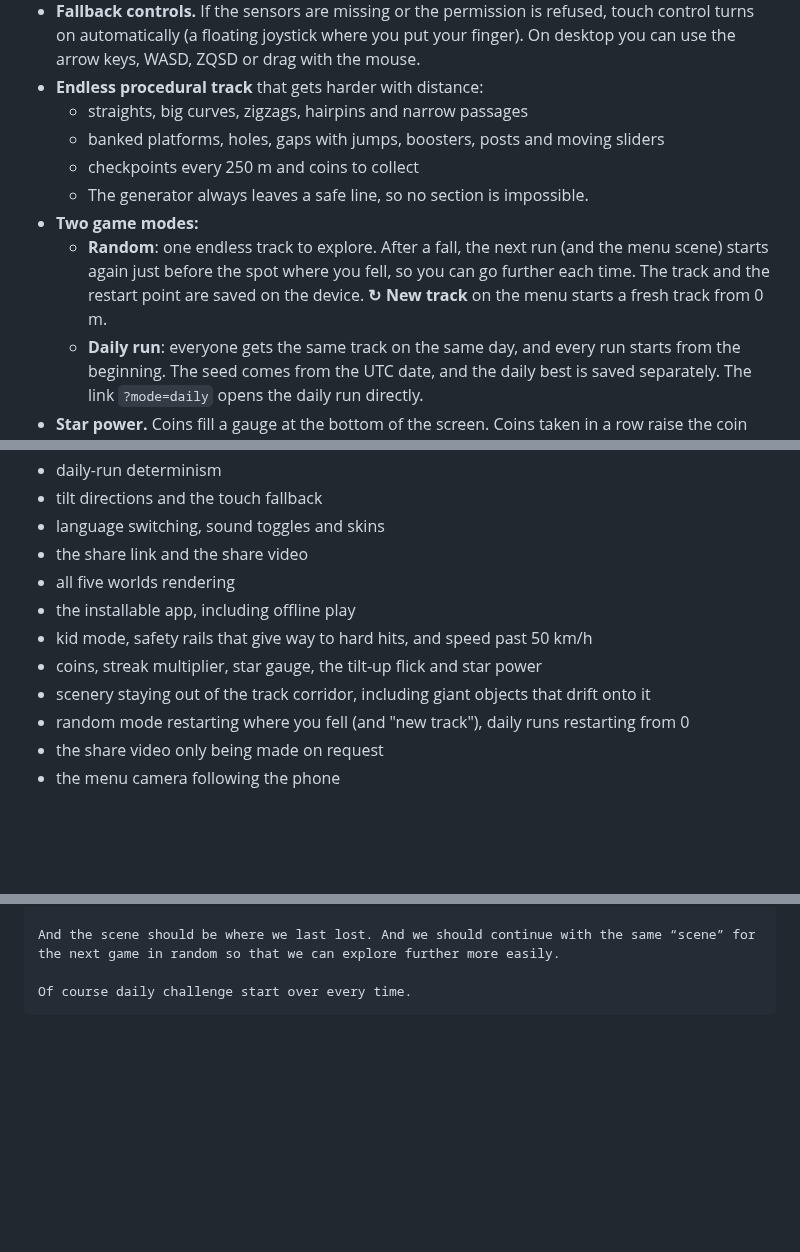
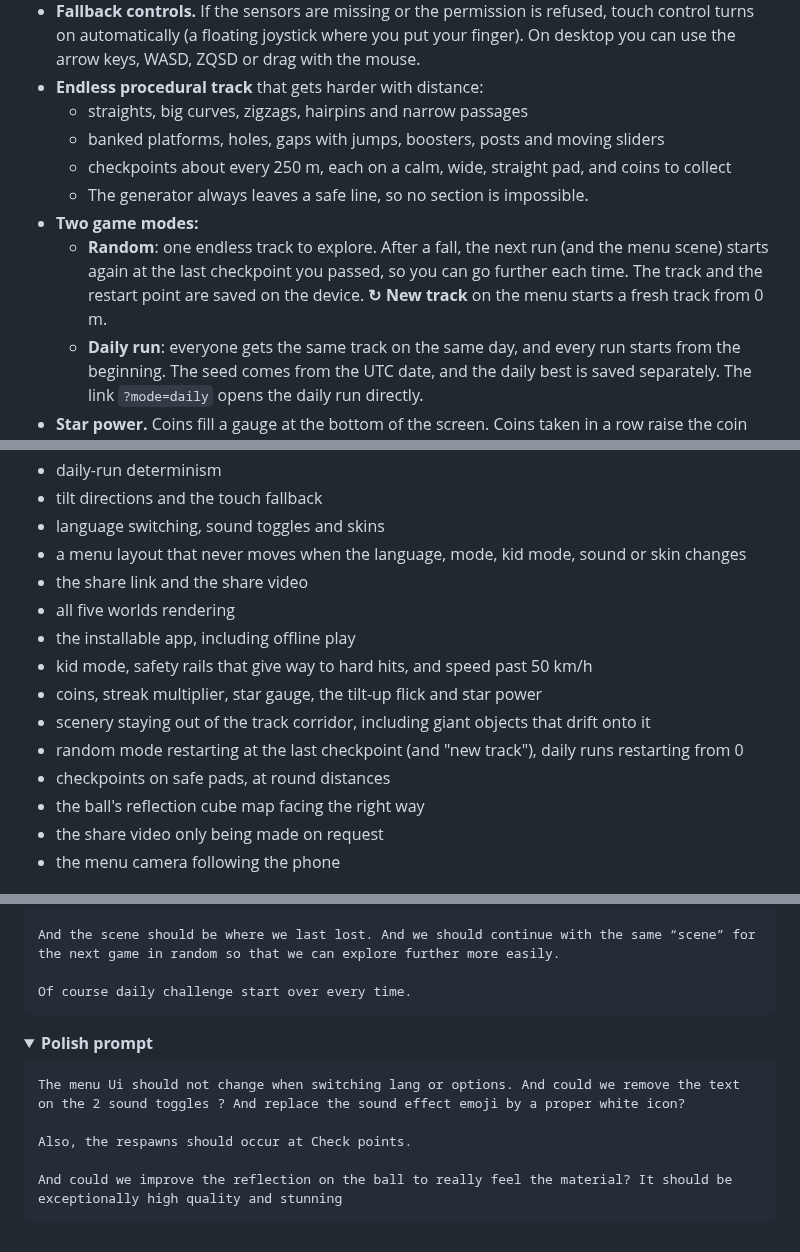
Before and after one commit to ErwannRobin/gyro, a Markdown page: README.md, 3 parts joined by grey strips. Rendered like a GitHub page; folded sections open; blank space fills up the shorter version.

`````diff
--- a/README.md
+++ b/README.md
@@ -24,10 +24,10 @@ The whole game is **one self-contained `index.html` file** (about 230 KB): HTML,
 - **Endless procedural track** that gets harder with distance:
   - straights, big curves, zigzags, hairpins and narrow passages
   - banked platforms, holes, gaps with jumps, boosters, posts and moving sliders
-  - checkpoints every 250 m and coins to collect
+  - checkpoints about every 250 m, each on a calm, wide, straight pad, and coins to collect
   - The generator always leaves a safe line, so no section is impossible.
 - **Two game modes:**
-  - **Random**: one endless track to explore. After a fall, the next run (and the menu scene) starts again just before the spot where you fell, so you can go further each time. The track and the restart point are saved on the device. **↻ New track** on the menu starts a fresh track from 0 m.
+  - **Random**: one endless track to explore. After a fall, the next run (and the menu scene) starts again at the last checkpoint you passed, so you can go further each time. The track and the restart point are saved on the device. **↻ New track** on the menu starts a fresh track from 0 m.
   - **Daily run**: everyone gets the same track on the same day, and every run starts from the beginning. The seed comes from the UTC date, and the daily best is saved separately. The link `?mode=daily` opens the daily run directly.
 - **Star power.** Coins fill a gauge at the bottom of the screen. Coins taken in a row raise the coin multiplier (×2 after 4, ×3 after 8, ×4 after 12), so the gauge fills faster; missing a single coin resets it. When the gauge is full, flick the phone up quickly (or double-tap, press Space, or tap the gauge): glowing side rails appear, the ball lights up, the music speeds up and the score is doubled. The gauge then drains in about 6 seconds and the rails go away.
 - **Kid mode (side rails).** A menu toggle adds small glowing rails along both edges of the track, so the ball bounces back instead of falling off the side. A hit that is too hard still jumps the rail, and holes and gaps still count. Kid-mode runs keep their own best scores, and the game over screen, the share text and the share video all say "with side rails".
@@ -133,13 +138,16 @@ The tests drive the game loop step by step instead of waiting for real frames, s
 - daily-run determinism
 - tilt directions and the touch fallback
 - language switching, sound toggles and skins
+- a menu layout that never moves when the language, mode, kid mode, sound or skin changes
 - the share link and the share video
 - all five worlds rendering
 - the installable app, including offline play
 - kid mode, safety rails that give way to hard hits, and speed past 50 km/h
 - coins, streak multiplier, star gauge, the tilt-up flick and star power
 - scenery staying out of the track corridor, including giant objects that drift onto it
-- random mode restarting where you fell (and "new track"), daily runs restarting from 0
+- random mode restarting at the last checkpoint (and "new track"), daily runs restarting from 0
+- checkpoints on safe pads, at round distances
+- the ball's reflection cube map facing the right way
 - the share video only being made on request
 - the menu camera following the phone
 
@@ -727,3 +736,16 @@ Of course daily challenge start over every time.
 ````
 
 </details>
+
+<details>
+<summary><strong>Polish prompt</strong></summary>
+
+````markdown
+The menu Ui should not change when switching lang or options. And could we remove the text on the 2 sound toggles ? And replace the sound effect emoji by a proper white icon?
+
+Also, the respawns should occur at Check points.
+
+And could we improve the reflection on the ball to really feel the material? It should be exceptionally high quality and stunning
+````
+
+</details>
`````
Also changed, not shown: other parts of README.md (+12 -6 lines), docs/menu.jpg, 13 other files.
